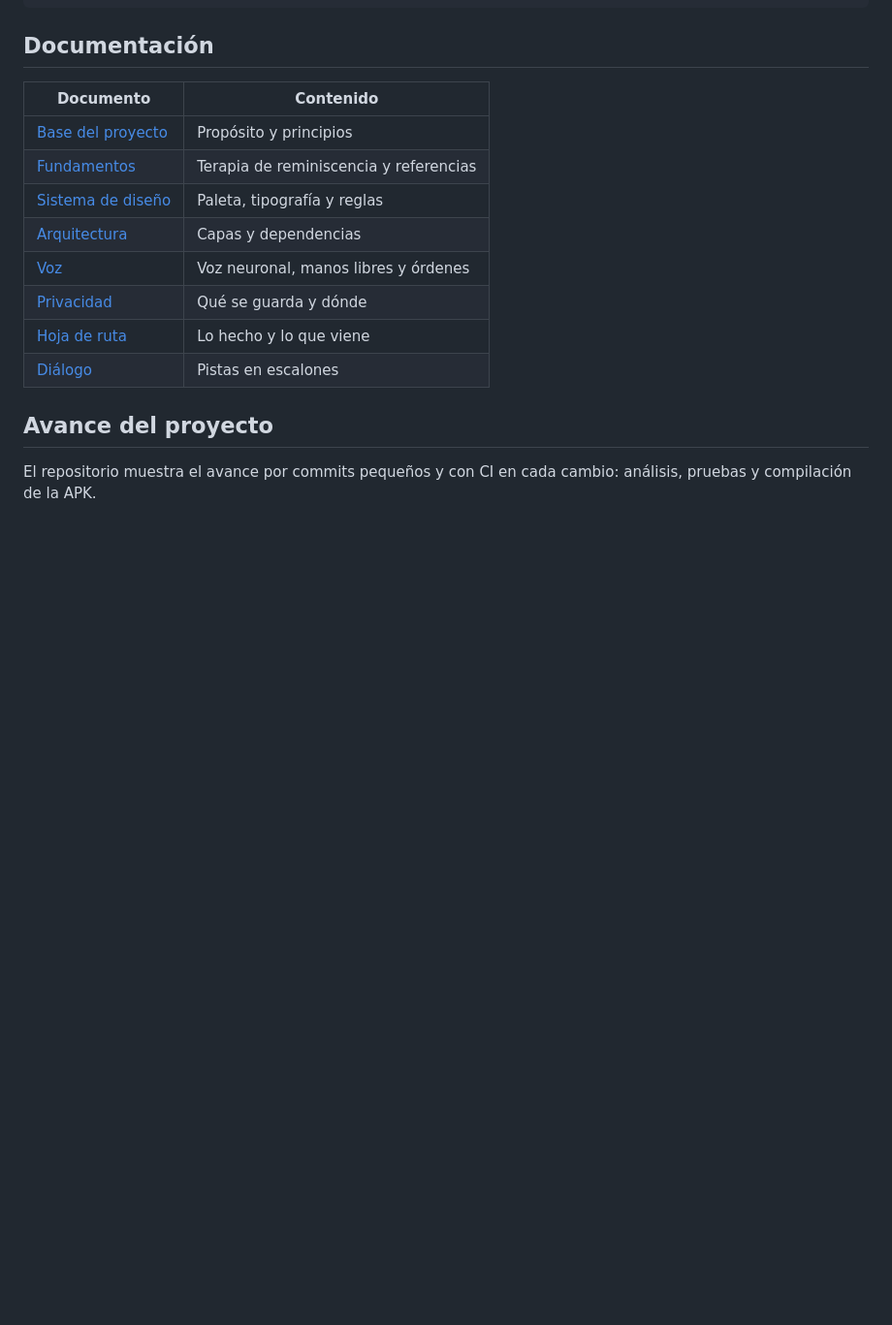
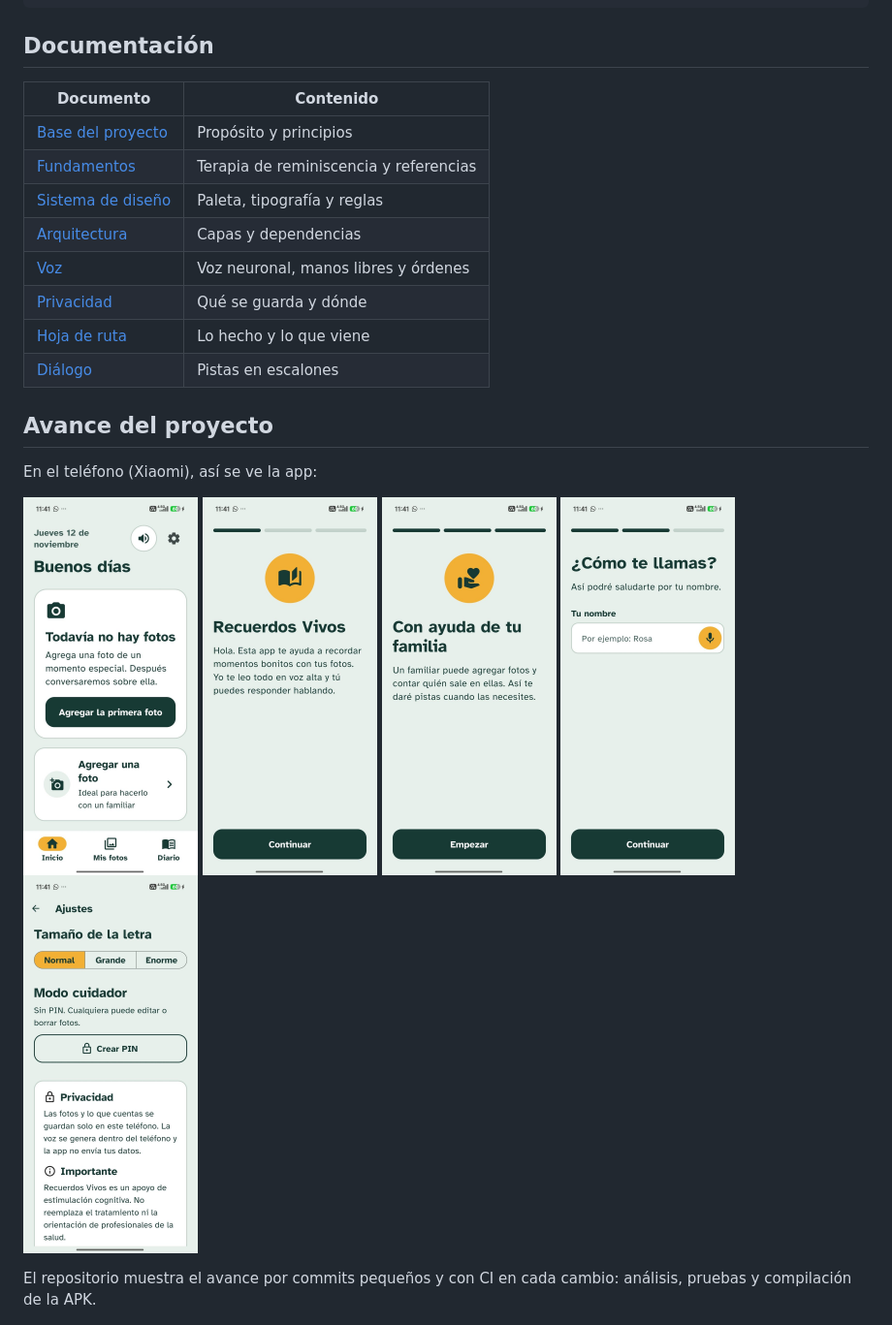
Before and after one commit to AbnerGA7/recuerdos-vivos, a Markdown page: README.md, the part around the change. Shown at 97% size. GitHub-like rendering; pictures changed too: docs/capturas/app-ajustes.jpg (added), docs/capturas/app-bienvenida.jpg (added), docs/capturas/app-familia.jpg (added); blank space fills up the shorter version.

Commit message:
Agrego capturas de la app en el teléfono al README

```diff
--- a/README.md
+++ b/README.md
@@ -167,6 +167,16 @@ test/                    Pruebas del diálogo, los modelos y las fechas
 
 ## Avance del proyecto
 
+En el teléfono (Xiaomi), así se ve la app:
+
+<p>
+  <img src="docs/capturas/app-inicio.jpg" width="180" alt="Inicio sin fotos">
+  <img src="docs/capturas/app-bienvenida.jpg" width="180" alt="Bienvenida">
+  <img src="docs/capturas/app-familia.jpg" width="180" alt="Un familiar agrega fotos">
+  <img src="docs/capturas/app-nombre.jpg" width="180" alt="Pide tu nombre">
+  <img src="docs/capturas/app-ajustes.jpg" width="180" alt="Ajustes de privacidad y modo cuidador">
+</p>
+
 El repositorio muestra el avance por commits pequeños y con CI en cada cambio: análisis, pruebas y compilación de la APK.
 
 ![Repositorio en GitHub](docs/capturas/repositorio.jpg)
```
